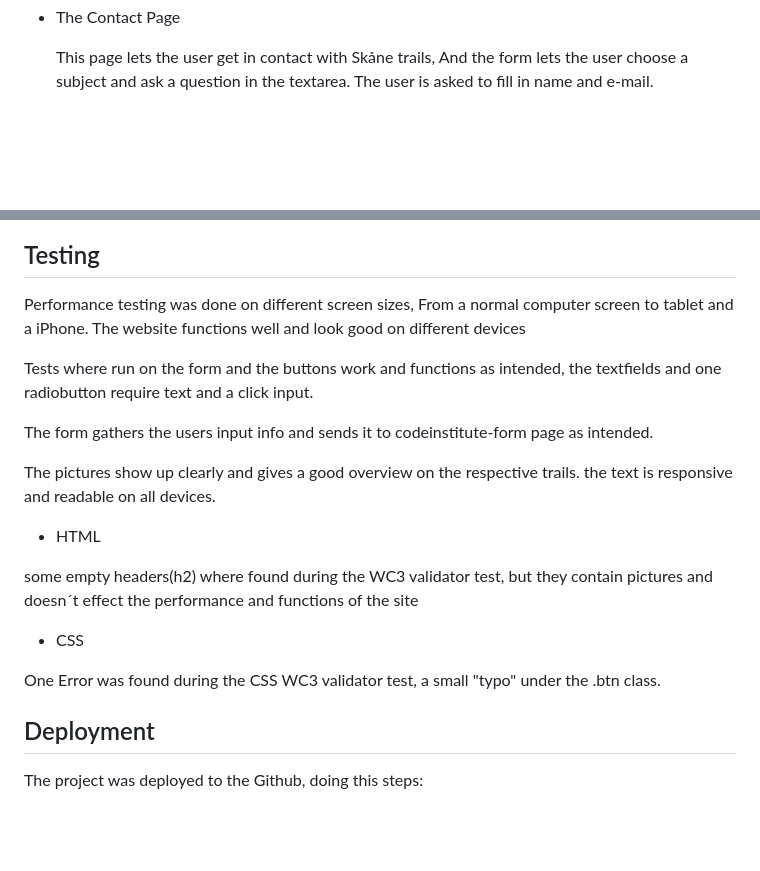
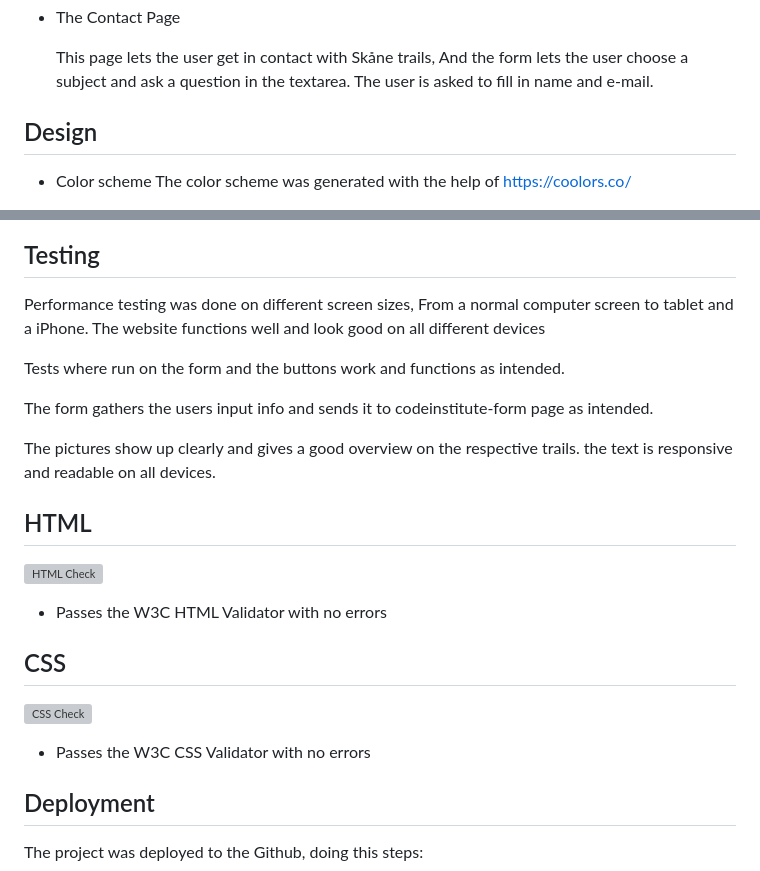
Before and after one commit to TheTechnomanc3r/skane-trails, a Markdown page: README.md, 2 parts joined by grey strips. Rendered like a GitHub page; blank space fills up the shorter version; grey boxes are pictures that could not be loaded.

Commit message:
update readme, add more pictures and edit text

```diff
--- a/README.md
+++ b/README.md
@@ -36,5 +42,8 @@ looking for a good outdoor adventure and wants to get going right away!
 
     This page lets the user get in contact with Skåne trails, And the form lets the user choose a subject and ask a question in the textarea. The user is asked to fill in name and e-mail.
 
+## Design
 
+- Color scheme
+The color scheme was generated with the help of https://coolors.co/
 
@@ -44,23 +52,26 @@ looking for a good outdoor adventure and wants to get going right away!
 ## Testing
 
 Performance testing was done on different screen sizes, From a normal computer screen
-to tablet and a iPhone. The website functions well and look good on different devices
+to tablet and a iPhone. The website functions well and look good on all different devices
 
-Tests where run on the form and the buttons work and functions as intended, the textfields and one radiobutton require text and a click input.
+Tests where run on the form and the buttons work and functions as intended.
 
 The form gathers the users input info and sends it to codeinstitute-form page as intended.
 
 The pictures show up clearly and gives a good overview on the respective trails.
 the text is responsive and readable on all devices.
 
-- HTML
+## HTML
 
-some empty headers(h2) where found during the WC3 validator test, but they contain
-pictures and doesn´t effect the performance and functions of the site
+![HTML Check](https://i.imgur.com/vYqg3Zc.png)
+- Passes the W3C HTML Validator with no errors
 
-- CSS
+## CSS
 
-One Error was found during the CSS WC3 validator test, a small "typo" under the .btn class.
+![CSS Check](https://i.imgur.com/l8MklR4.png)
+- Passes the W3C CSS Validator with no errors
+
+
 ## Deployment
 
 The project was deployed to the Github, doing this steps:
```
Also changed, not shown: other parts of README.md (+8 -3 lines).
